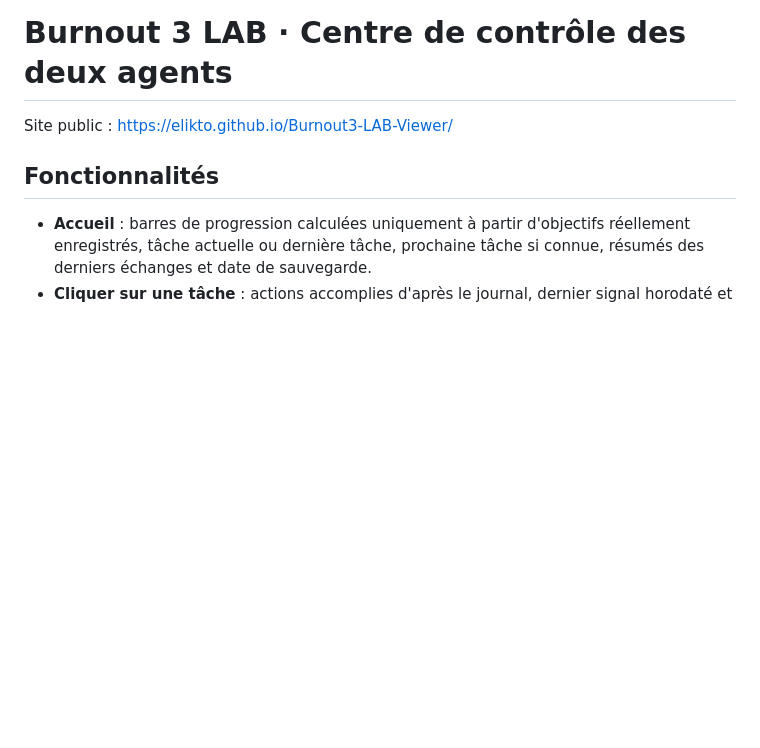
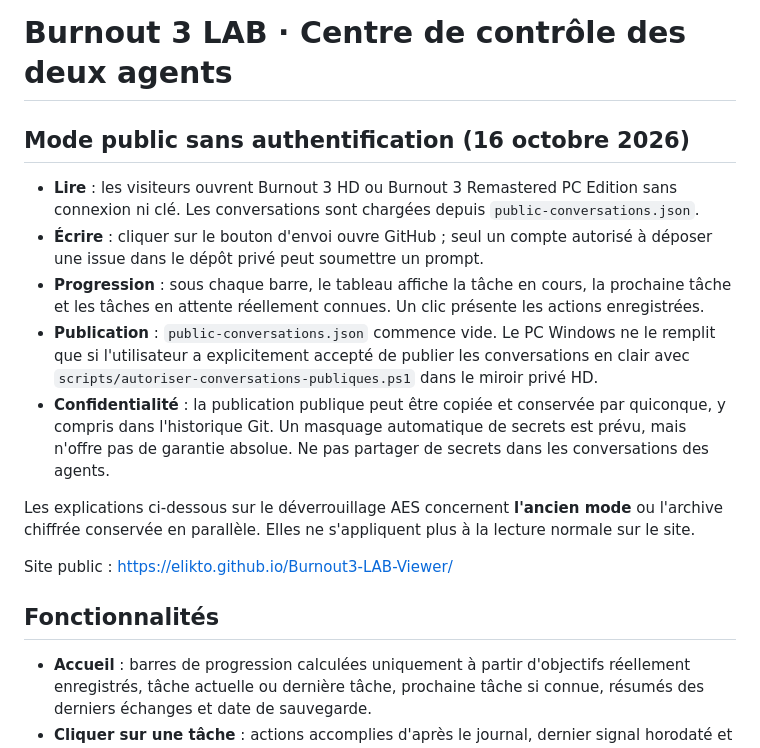
Before and after one commit to Elikto/Burnout3-LAB-Viewer, a Markdown page: README.md, the part around the change. Drawn GitHub-style; blank space fills up the shorter version.

Commit message:
docs: explain public read access, GitHub-only write authentication and consent

```diff
--- a/README.md
+++ b/README.md
@@ -1,4 +1,15 @@
 # Burnout 3 LAB · Centre de contrôle des deux agents
+
+## Mode public sans authentification (16 octobre 2026)
+
+- **Lire** : les visiteurs ouvrent Burnout 3 HD ou Burnout 3 Remastered PC Edition sans connexion ni clé. Les conversations sont chargées depuis `public-conversations.json`.
+- **Écrire** : cliquer sur le bouton d'envoi ouvre GitHub ; seul un compte autorisé à déposer une issue dans le dépôt privé peut soumettre un prompt.
+- **Progression** : sous chaque barre, le tableau affiche la tâche en cours, la prochaine tâche et les tâches en attente réellement connues. Un clic présente les actions enregistrées.
+- **Publication** : `public-conversations.json` commence vide. Le PC Windows ne le remplit que si l'utilisateur a explicitement accepté de publier les conversations en clair avec `scripts/autoriser-conversations-publiques.ps1` dans le miroir privé HD.
+- **Confidentialité** : la publication publique peut être copiée et conservée par quiconque, y compris dans l'historique Git. Un masquage automatique de secrets est prévu, mais n'offre pas de garantie absolue. Ne pas partager de secrets dans les conversations des agents.
+
+Les explications ci-dessous sur le déverrouillage AES concernent **l'ancien mode** ou l'archive chiffrée conservée en parallèle. Elles ne s'appliquent plus à la lecture normale sur le site.
+
 
 Site public : https://elikto.github.io/Burnout3-LAB-Viewer/
 
```
